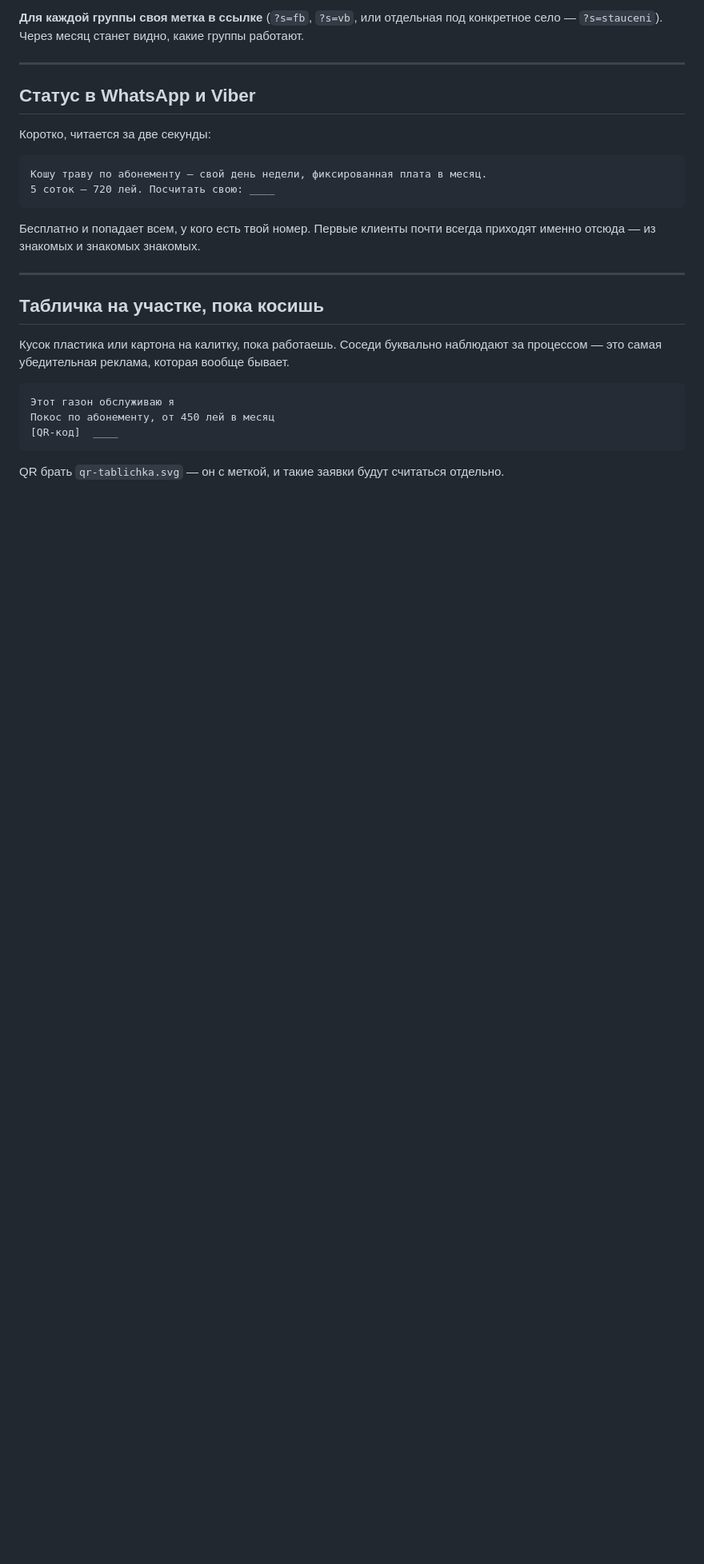
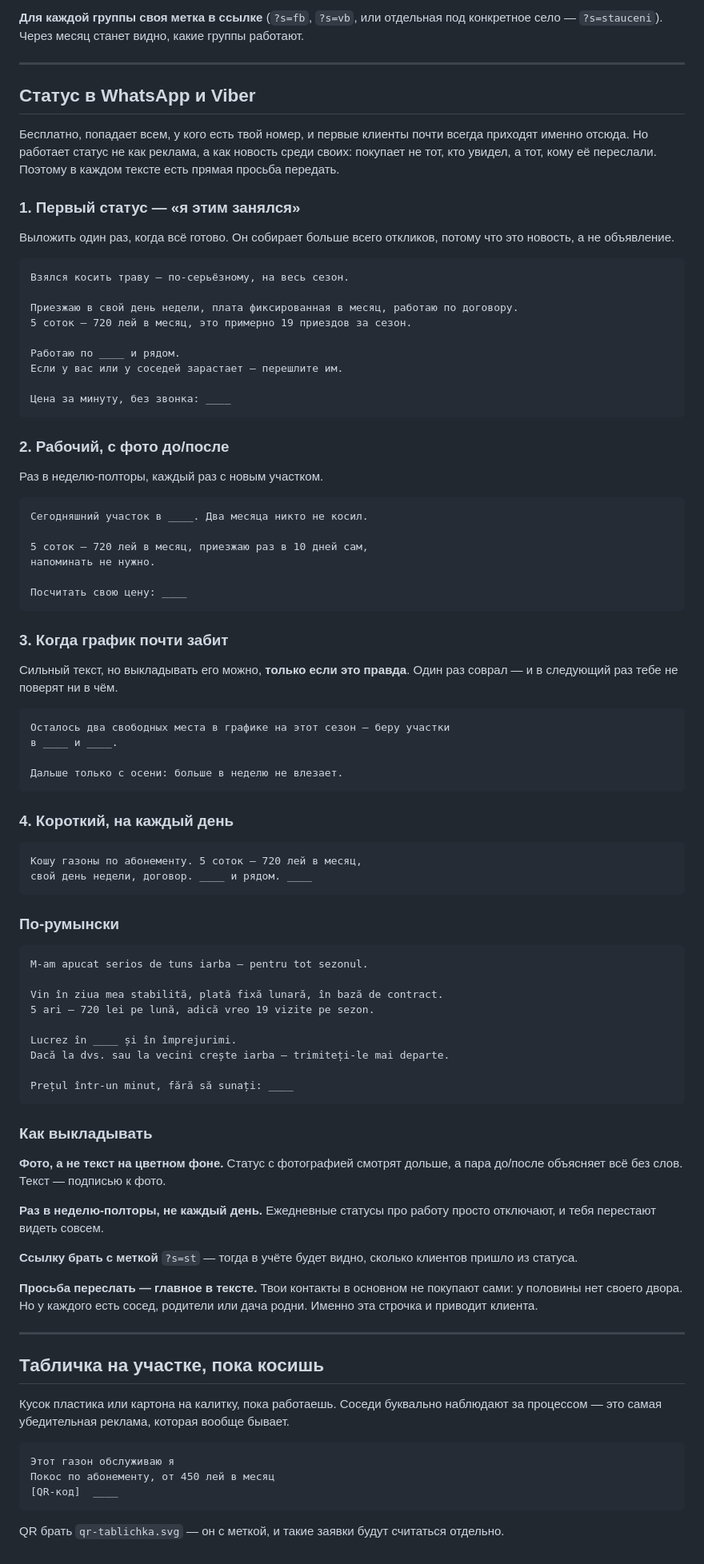
Before and after one commit to barnaslav91-blip/poPromtu, a Markdown page: docs/gazon/obyavleniya.md, the part around the change. Shown at 80% size. Rendered like a GitHub page; blank space fills up the shorter version.

Commit message:
Расписать статусы для WhatsApp и Viber
Четыре текста вместо одного: первый «я этим занялся», рабочий с фото
до/после, вариант про почти забитый график и короткий на каждый день.
Плюс румынский и правила выкладывания.

Статус работает не как реклама, а как новость среди своих: покупает
не тот, кто увидел, а тот, кому переслали. Поэтому в каждом тексте
есть прямая просьба передать дальше.

Co-Authored-By: Claude Opus 5 <noreply@anthropic.com>
Claude-Session: https://claude.ai/code/session_011ffseYgGCY39Ue5KdU1kxb

````diff
--- a/docs/gazon/obyavleniya.md
+++ b/docs/gazon/obyavleniya.md
@@ -173,15 +173,88 @@ Tel., WhatsApp, Viber: ____
 
 ## Статус в WhatsApp и Viber
 
-Коротко, читается за две секунды:
+Бесплатно, попадает всем, у кого есть твой номер, и первые клиенты почти всегда
+приходят именно отсюда. Но работает статус не как реклама, а как новость среди своих:
+покупает не тот, кто увидел, а тот, кому её переслали. Поэтому в каждом тексте есть
+прямая просьба передать.
+
+### 1. Первый статус — «я этим занялся»
+
+Выложить один раз, когда всё готово. Он собирает больше всего откликов, потому что
+это новость, а не объявление.
 
 ```
-Кошу траву по абонементу — свой день недели, фиксированная плата в месяц.
-5 соток — 720 лей. Посчитать свою: ____
+Взялся косить траву — по-серьёзному, на весь сезон.
+
+Приезжаю в свой день недели, плата фиксированная в месяц, работаю по договору.
+5 соток — 720 лей в месяц, это примерно 19 приездов за сезон.
+
+Работаю по ____ и рядом.
+Если у вас или у соседей зарастает — перешлите им.
+
+Цена за минуту, без звонка: ____
 ```
 
-Бесплатно и попадает всем, у кого есть твой номер. Первые клиенты почти всегда
-приходят именно отсюда — из знакомых и знакомых знакомых.
+### 2. Рабочий, с фото до/после
+
+Раз в неделю-полторы, каждый раз с новым участком.
+
+```
+Сегодняшний участок в ____. Два месяца никто не косил.
+
+5 соток — 720 лей в месяц, приезжаю раз в 10 дней сам,
+напоминать не нужно.
+
+Посчитать свою цену: ____
+```
+
+### 3. Когда график почти забит
+
+Сильный текст, но выкладывать его можно, **только если это правда**. Один раз соврал —
+и в следующий раз тебе не поверят ни в чём.
+
+```
+Осталось два свободных места в графике на этот сезон — беру участки
+в ____ и ____.
+
+Дальше только с осени: больше в неделю не влезает.
+```
+
+### 4. Короткий, на каждый день
+
+```
+Кошу газоны по абонементу. 5 соток — 720 лей в месяц,
+свой день недели, договор. ____ и рядом. ____
+```
+
+### По-румынски
+
+```
+М-am apucat serios de tuns iarba — pentru tot sezonul.
+
+Vin în ziua mea stabilită, plată fixă lunară, în bază de contract.
+5 ari — 720 lei pe lună, adică vreo 19 vizite pe sezon.
+
+Lucrez în ____ și în împrejurimi.
+Dacă la dvs. sau la vecini crește iarba — trimiteți-le mai departe.
+
+Prețul într-un minut, fără să sunați: ____
+```
+
+### Как выкладывать
+
+**Фото, а не текст на цветном фоне.** Статус с фотографией смотрят дольше, а пара
+до/после объясняет всё без слов. Текст — подписью к фото.
+
+**Раз в неделю-полторы, не каждый день.** Ежедневные статусы про работу просто
+отключают, и тебя перестают видеть совсем.
+
+**Ссылку брать с меткой** `?s=st` — тогда в учёте будет видно, сколько клиентов
+пришло из статуса.
+
+**Просьба переслать — главное в тексте.** Твои контакты в основном не покупают сами:
+у половины нет своего двора. Но у каждого есть сосед, родители или дача родни.
+Именно эта строчка и приводит клиента.
 
 ---
 
````
